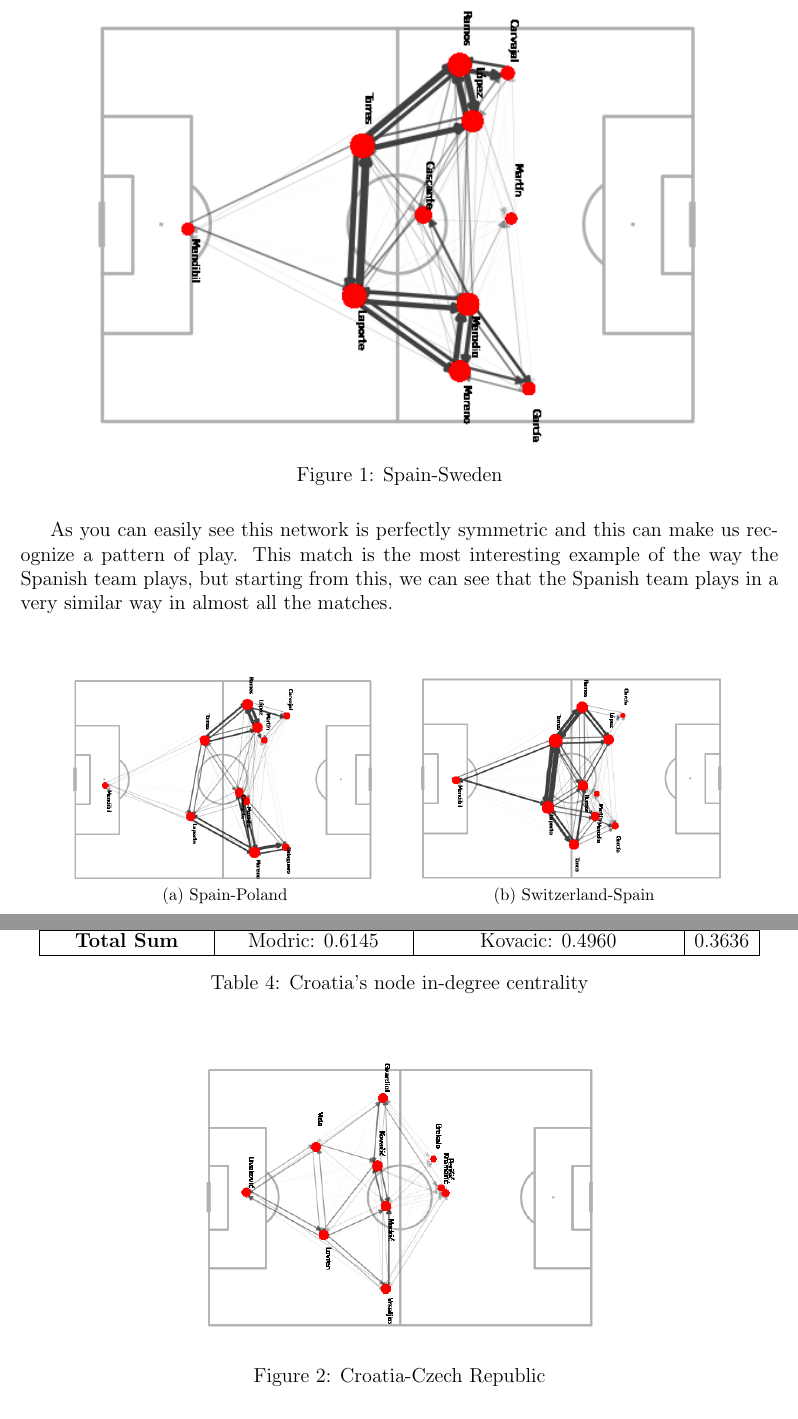
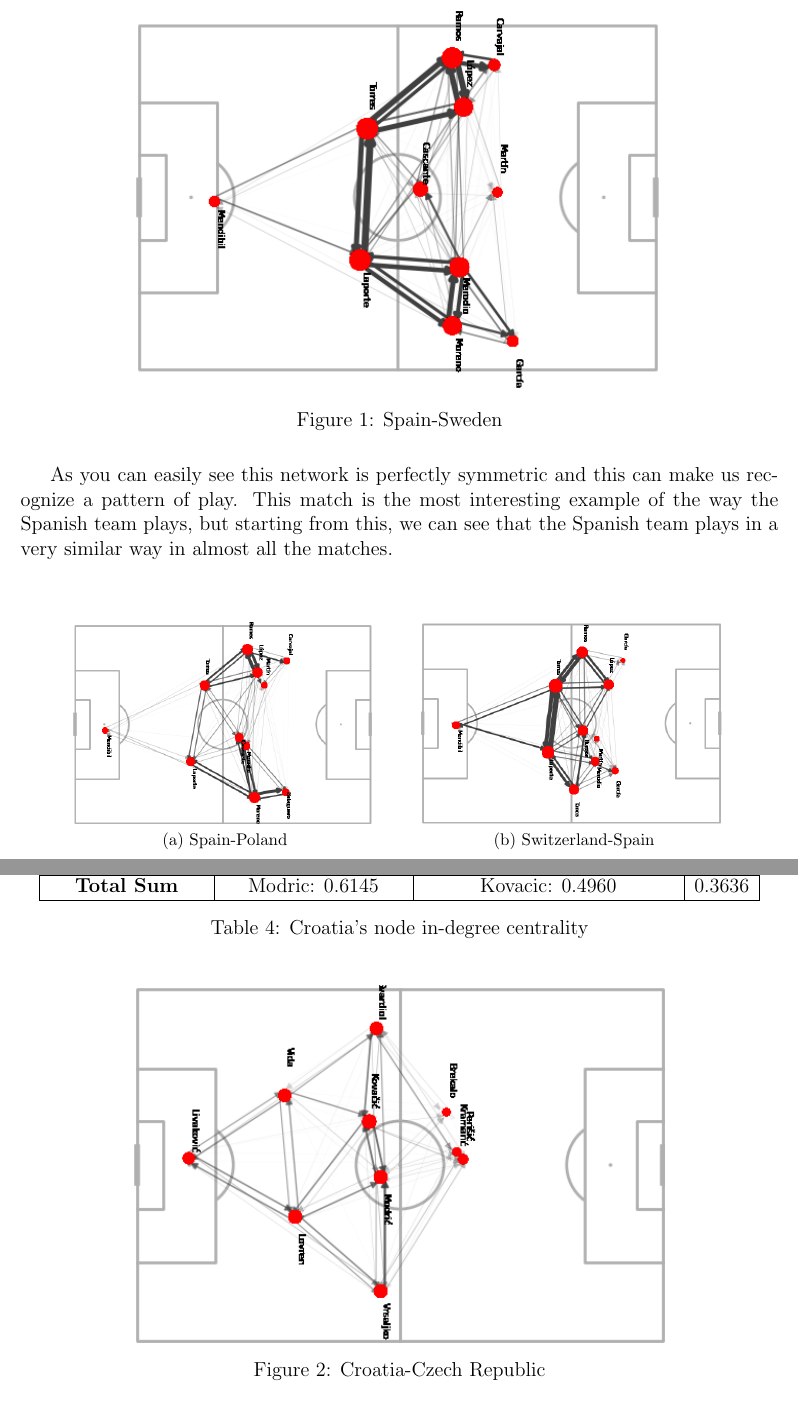
Before and after one commit to Lucajett99/SNA_Euro2020, a LaTeX document (report/Report.tex): two parts of pages 9 and 11 of 14, joined at a grey line, cut so that both start at the same text. Compiled offline with pdfLaTeX.

Commit message:
[ADD] Ended Report

```diff
--- a/report/Report.tex
+++ b/report/Report.tex
@@ -182,7 +182,7 @@ Analyzing the network structure of a team gives us a lot of information about th
 %TODO: Change
 \begin{figure}[H]
         \centering
-        \includegraphics[width=0.8\textwidth]{../NoSubs/ImagesToRedo/Spain_Network_Spain_Sweden.png}
+        \includegraphics[width=0.7\textwidth]{../NoSubs/ImagesToRedo/Spain_Network_Spain_Sweden.png}
         \caption{Spain-Sweden}
         \label{fig: spain_sweden}
 \end{figure}
@@ -232,7 +232,7 @@ The most evident example, in which the difference between the average weighted c
 
 \begin{figure}[H]
     \centering
-    \includegraphics[width=0.8\textwidth]{../NoSubs/ImagesToRedo/Croatia_Network_Croatia_Czech Republic.png}
+    \includegraphics[width=0.7\textwidth]{../NoSubs/ImagesToRedo/Croatia_Network_Croatia_Czech Republic.png}
     \caption{Croatia-Czech Republic}
     \label{fig: spain_sweden}
 \end{figure}
```
Also changed, not shown: NoSubs/ImagesToRedo/Croatia_Network_Croatia_Czech Republic.png, NoSubs/ImagesToRedo/Italy_Network_Italy_Switzerland.png, report/Report.pdf, report/Report.tex (2 more changed lines), 5 other files.
